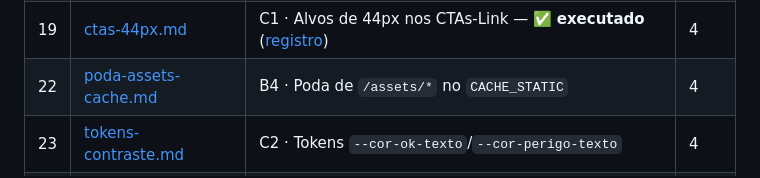
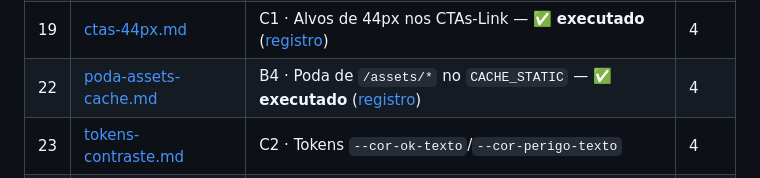
Before and after one commit to rdias612/racha, a Markdown page: docs/planos-implementacao/README.md, the part around the change. GitHub-like rendering.

Commit message:
Registrar execução do plano 22 e marcar status no índice

```diff
--- a/docs/planos-implementacao/README.md
+++ b/docs/planos-implementacao/README.md
@@ -42,7 +42,7 @@ As validações visuais/funcionais no aparelho listadas na seção 5 de cada pla
 | 17 | [pasta-ui.md](17-pasta-ui.md) | A9 · Pasta `ui/` para novas primitivas — ✅ **executado** ([registro](registros/17-pasta-ui.md)) — regra registrada em `DESIGN.md` §3 e no README; desvio de acoplamento dos 2 componentes financeiros = Passo 8 do plano 34 | 4 |
 | 18 | [revalidar-online.md](18-revalidar-online.md) | B1 · Revalidar dados ao voltar online — ✅ **executado** ([registro](registros/18-revalidar-online.md)) | 4 |
 | 19 | [ctas-44px.md](19-ctas-44px.md) | C1 · Alvos de 44px nos CTAs-Link — ✅ **executado** ([registro](registros/19-ctas-44px.md)) | 4 |
-| 22 | [poda-assets-cache.md](22-poda-assets-cache.md) | B4 · Poda de `/assets/*` no `CACHE_STATIC` | 4 |
+| 22 | [poda-assets-cache.md](22-poda-assets-cache.md) | B4 · Poda de `/assets/*` no `CACHE_STATIC` — ✅ **executado** ([registro](registros/22-poda-assets-cache.md)) | 4 |
 | 23 | [tokens-contraste.md](23-tokens-contraste.md) | C2 · Tokens `--cor-ok-texto`/`--cor-perigo-texto` | 4 |
 | 24 | [painel-da-semana.md](24-painel-da-semana.md) | E2 · Painel da Semana na home | 4 |
 | 25 | [ranking-sua-posicao.md](25-ranking-sua-posicao.md) | E4 · Ranking "sua posição" com jump | 4 |
```
Also changed, not shown: 1 other file.
